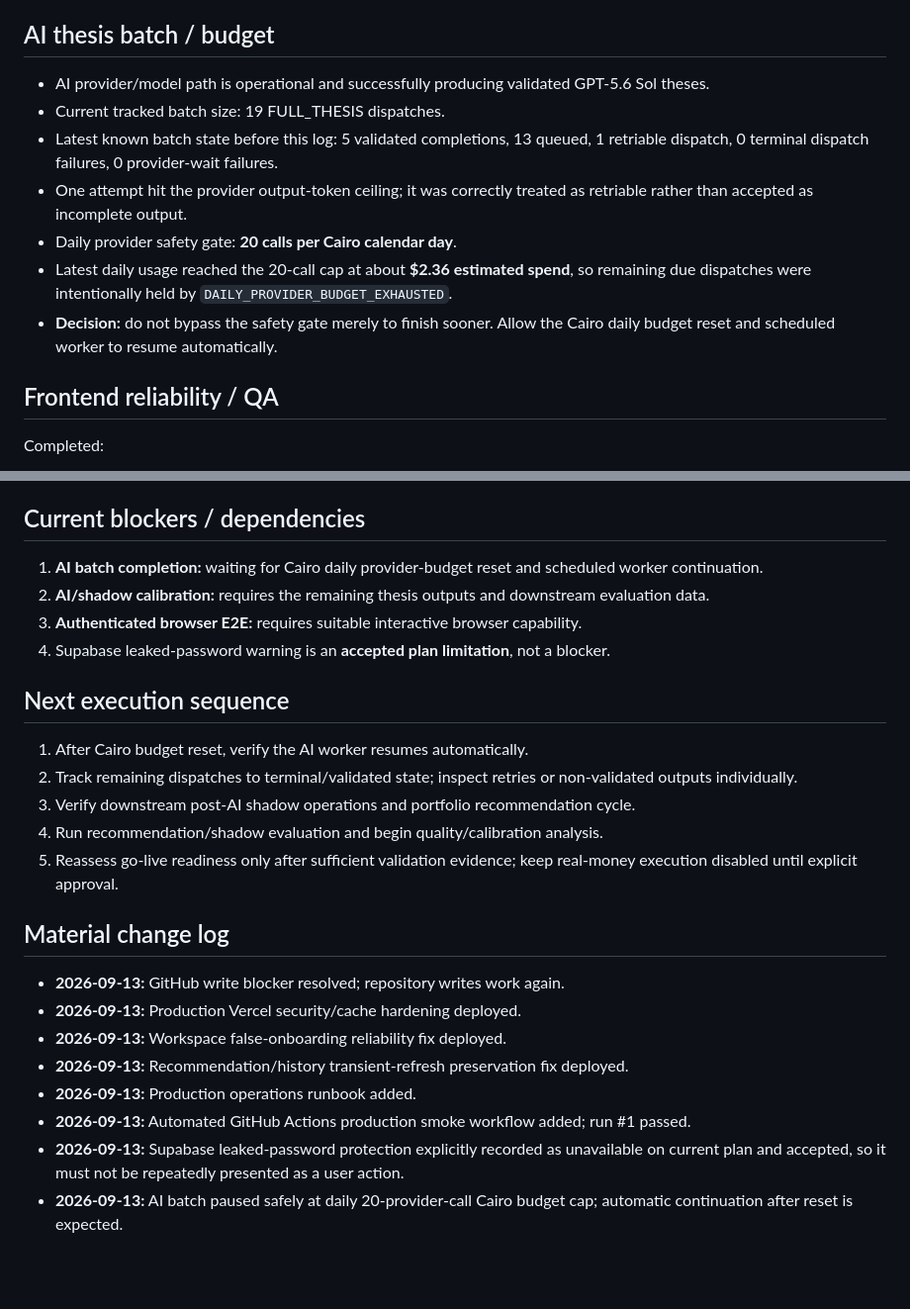
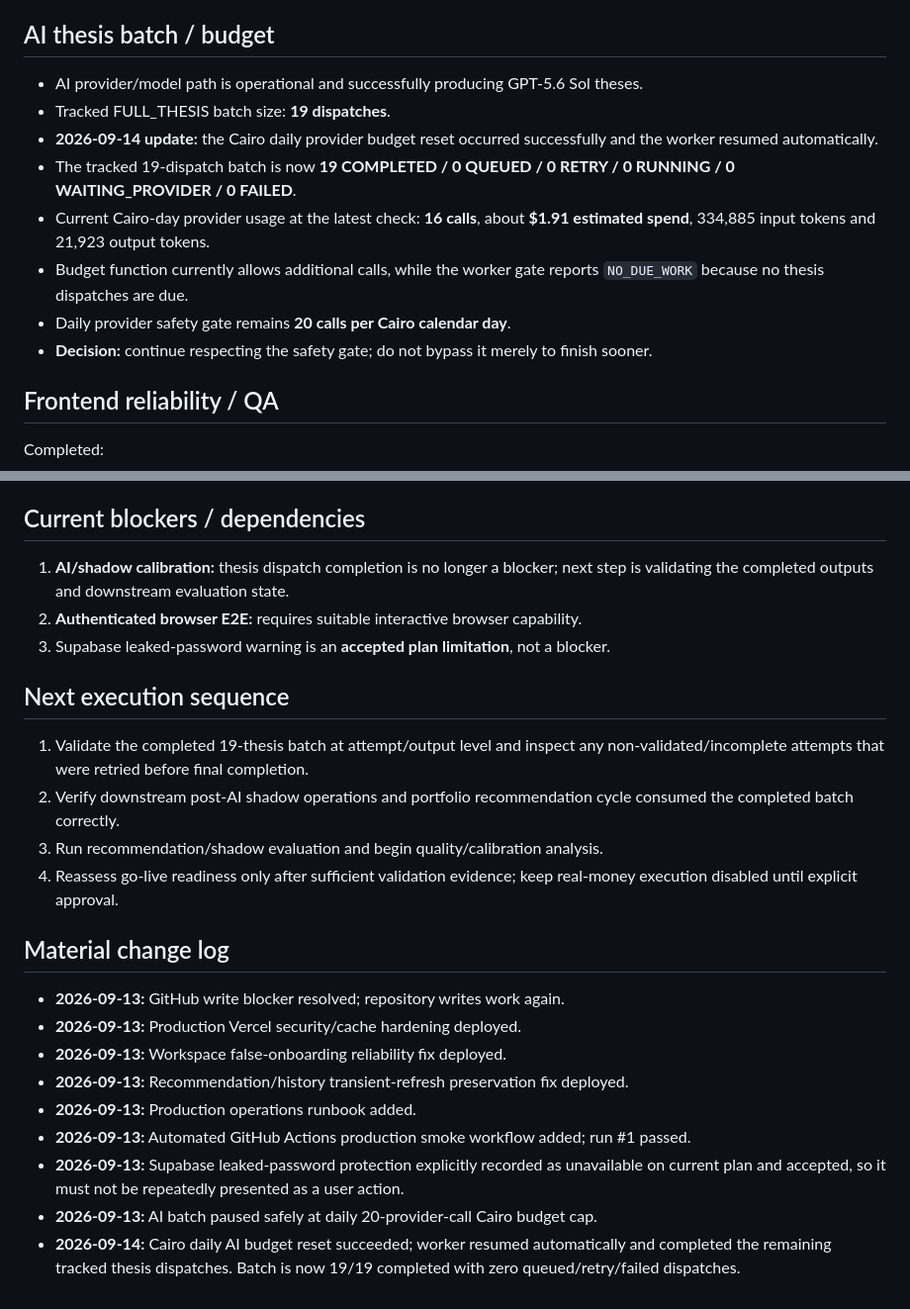
Before and after one commit to NaderNashaat111/EGX-investment-os, a Markdown page: PROJECT_STATE.md, 2 parts joined by grey strips. Shown at 99% size. Rendered like a GitHub page; blank space fills up the shorter version.

Commit message:
Update AI batch after daily budget reset

```diff
--- a/PROJECT_STATE.md
+++ b/PROJECT_STATE.md
@@ -44,13 +44,14 @@
 
 ## AI thesis batch / budget
 
-- AI provider/model path is operational and successfully producing validated GPT-5.6 Sol theses.
-- Current tracked batch size: 19 FULL_THESIS dispatches.
-- Latest known batch state before this log: 5 validated completions, 13 queued, 1 retriable dispatch, 0 terminal dispatch failures, 0 provider-wait failures.
-- One attempt hit the provider output-token ceiling; it was correctly treated as retriable rather than accepted as incomplete output.
-- Daily provider safety gate: **20 calls per Cairo calendar day**.
-- Latest daily usage reached the 20-call cap at about **$2.36 estimated spend**, so remaining due dispatches were intentionally held by `DAILY_PROVIDER_BUDGET_EXHAUSTED`.
-- **Decision:** do not bypass the safety gate merely to finish sooner. Allow the Cairo daily budget reset and scheduled worker to resume automatically.
+- AI provider/model path is operational and successfully producing GPT-5.6 Sol theses.
+- Tracked FULL_THESIS batch size: **19 dispatches**.
+- **2026-09-14 update:** the Cairo daily provider budget reset occurred successfully and the worker resumed automatically.
+- The tracked 19-dispatch batch is now **19 COMPLETED / 0 QUEUED / 0 RETRY / 0 RUNNING / 0 WAITING_PROVIDER / 0 FAILED**.
+- Current Cairo-day provider usage at the latest check: **16 calls**, about **$1.91 estimated spend**, 334,885 input tokens and 21,923 output tokens.
+- Budget function currently allows additional calls, while the worker gate reports `NO_DUE_WORK` because no thesis dispatches are due.
+- Daily provider safety gate remains **20 calls per Cairo calendar day**.
+- **Decision:** continue respecting the safety gate; do not bypass it merely to finish sooner.
 
 ## Frontend reliability / QA
 
@@ -70,18 +71,16 @@ Known QA limitation:
 
 ## Current blockers / dependencies
 
-1. **AI batch completion:** waiting for Cairo daily provider-budget reset and scheduled worker continuation.
-2. **AI/shadow calibration:** requires the remaining thesis outputs and downstream evaluation data.
-3. **Authenticated browser E2E:** requires suitable interactive browser capability.
-4. Supabase leaked-password warning is an **accepted plan limitation**, not a blocker.
+1. **AI/shadow calibration:** thesis dispatch completion is no longer a blocker; next step is validating the completed outputs and downstream evaluation state.
+2. **Authenticated browser E2E:** requires suitable interactive browser capability.
+3. Supabase leaked-password warning is an **accepted plan limitation**, not a blocker.
 
 ## Next execution sequence
 
-1. After Cairo budget reset, verify the AI worker resumes automatically.
-2. Track remaining dispatches to terminal/validated state; inspect retries or non-validated outputs individually.
-3. Verify downstream post-AI shadow operations and portfolio recommendation cycle.
-4. Run recommendation/shadow evaluation and begin quality/calibration analysis.
-5. Reassess go-live readiness only after sufficient validation evidence; keep real-money execution disabled until explicit approval.
+1. Validate the completed 19-thesis batch at attempt/output level and inspect any non-validated/incomplete attempts that were retried before final completion.
+2. Verify downstream post-AI shadow operations and portfolio recommendation cycle consumed the completed batch correctly.
+3. Run recommendation/shadow evaluation and begin quality/calibration analysis.
+4. Reassess go-live readiness only after sufficient validation evidence; keep real-money execution disabled until explicit approval.
 
 ## Material change log
 
@@ -92,4 +91,5 @@ Known QA limitation:
 - **2026-09-13:** Production operations runbook added.
 - **2026-09-13:** Automated GitHub Actions production smoke workflow added; run #1 passed.
 - **2026-09-13:** Supabase leaked-password protection explicitly recorded as unavailable on current plan and accepted, so it must not be repeatedly presented as a user action.
-- **2026-09-13:** AI batch paused safely at daily 20-provider-call Cairo budget cap; automatic continuation after reset is expected.
+- **2026-09-13:** AI batch paused safely at daily 20-provider-call Cairo budget cap.
+- **2026-09-14:** Cairo daily AI budget reset succeeded; worker resumed automatically and completed the remaining tracked thesis dispatches. Batch is now 19/19 completed with zero queued/retry/failed dispatches.
```
Also changed, not shown: other parts of PROJECT_STATE.md (+1 -1 lines).
